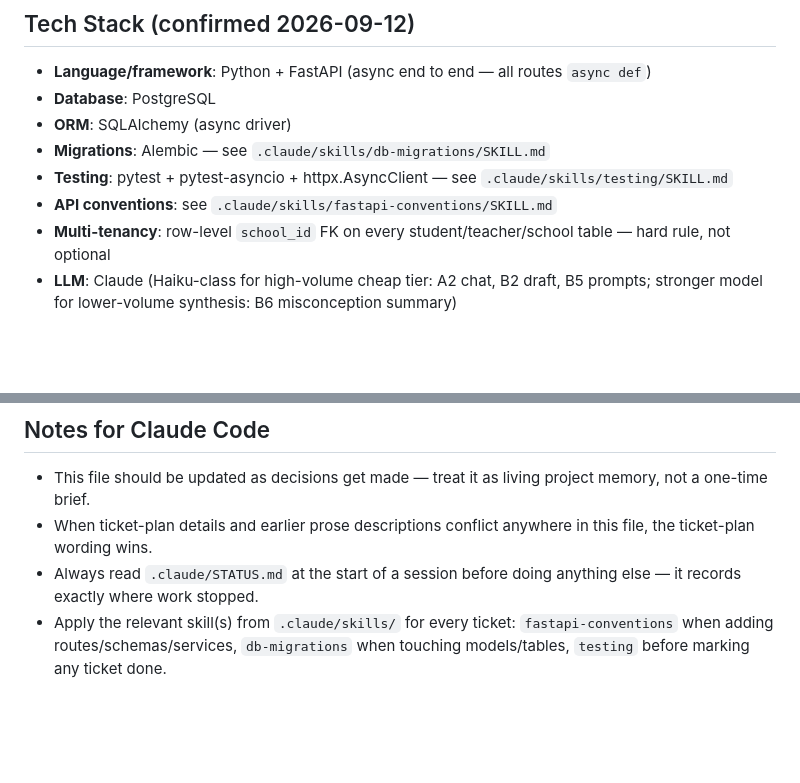
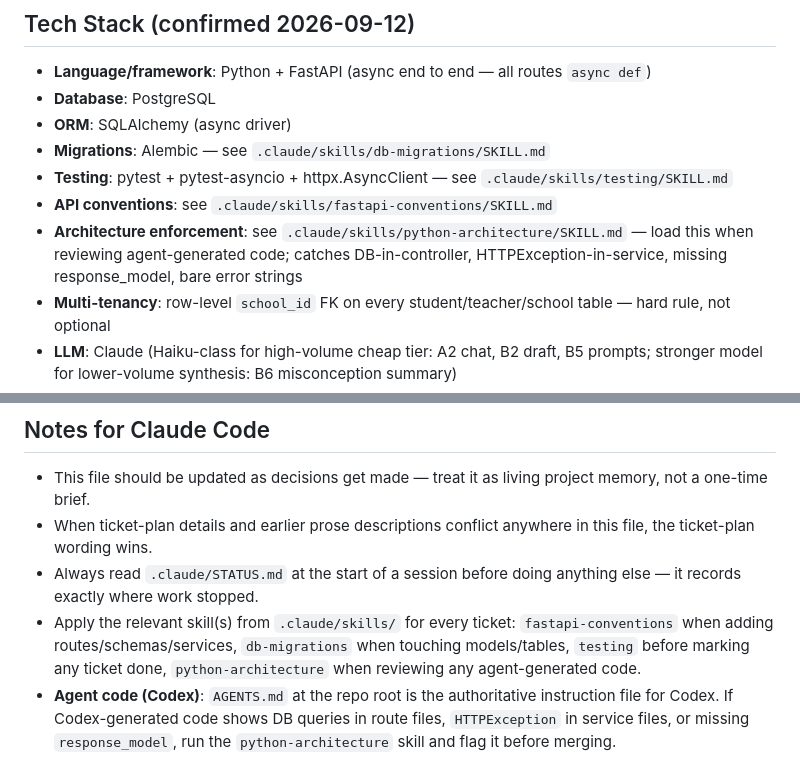
Before and after one commit to VoiceTrace/rafiqi-api, a Markdown page: .claude/CLAUDE.md, 2 parts joined by grey strips. Rendered like a GitHub page; blank space fills up the shorter version.

```diff
--- a/.claude/CLAUDE.md
+++ b/.claude/CLAUDE.md
@@ -122,6 +122,7 @@ Relational store for school/teacher/student/roles, multi-tenant isolated per sch
 - **Migrations**: Alembic — see `.claude/skills/db-migrations/SKILL.md`
 - **Testing**: pytest + pytest-asyncio + httpx.AsyncClient — see `.claude/skills/testing/SKILL.md`
 - **API conventions**: see `.claude/skills/fastapi-conventions/SKILL.md`
+- **Architecture enforcement**: see `.claude/skills/python-architecture/SKILL.md` — load this when reviewing agent-generated code; catches DB-in-controller, HTTPException-in-service, missing response_model, bare error strings
 - **Multi-tenancy**: row-level `school_id` FK on every student/teacher/school table — hard rule, not optional
 - **LLM**: Claude (Haiku-class for high-volume cheap tier: A2 chat, B2 draft, B5 prompts; stronger model for lower-volume synthesis: B6 misconception summary)
 - **Auth**: custom JWT — access token (30 min, python-jose + bcrypt) + rotating opaque refresh token (30 days, hashed at rest, revocable via `POST /auth/logout`), payload carries user_id + school_id + role. Two roles today: `teacher`, `student`, enforced via `require_teacher`/`require_student` deps in `app/api/deps.py`. Known open item: a still-valid access token isn't revoked immediately on user deactivation (bounded to the 30 min access-token lifetime, since refresh already re-checks `is_active`) — see `.claude/STATUS.md` Open Decisions if closing this fully becomes a priority.
@@ -133,4 +134,5 @@ Relational store for school/teacher/student/roles, multi-tenant isolated per sch
 - This file should be updated as decisions get made — treat it as living project memory, not a one-time brief.
 - When ticket-plan details and earlier prose descriptions conflict anywhere in this file, the ticket-plan wording wins.
 - Always read `.claude/STATUS.md` at the start of a session before doing anything else — it records exactly where work stopped.
-- Apply the relevant skill(s) from `.claude/skills/` for every ticket: `fastapi-conventions` when adding routes/schemas/services, `db-migrations` when touching models/tables, `testing` before marking any ticket done.
+- Apply the relevant skill(s) from `.claude/skills/` for every ticket: `fastapi-conventions` when adding routes/schemas/services, `db-migrations` when touching models/tables, `testing` before marking any ticket done, `python-architecture` when reviewing any agent-generated code.
+- **Agent code (Codex)**: `AGENTS.md` at the repo root is the authoritative instruction file for Codex. If Codex-generated code shows DB queries in route files, `HTTPException` in service files, or missing `response_model`, run the `python-architecture` skill and flag it before merging.
```
Also changed, not shown: AGENTS.md (added, +247 -0 lines), 1 other file.
